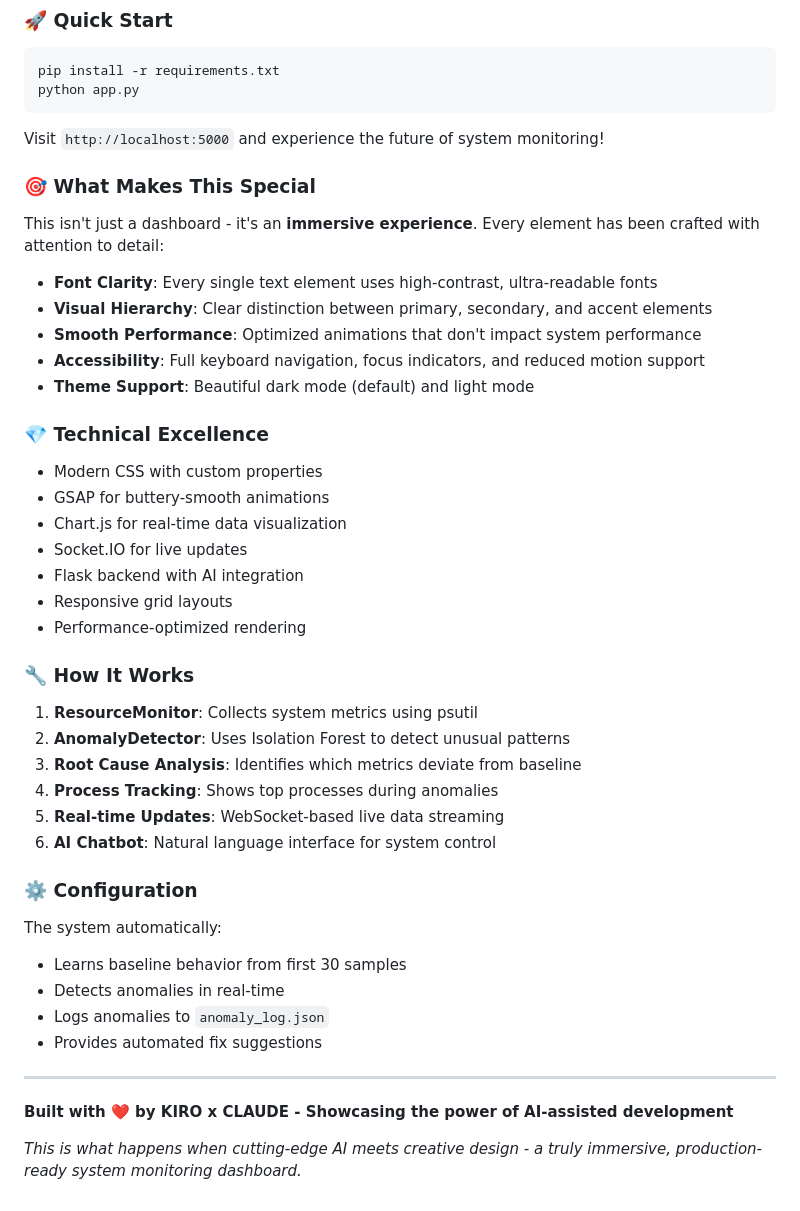
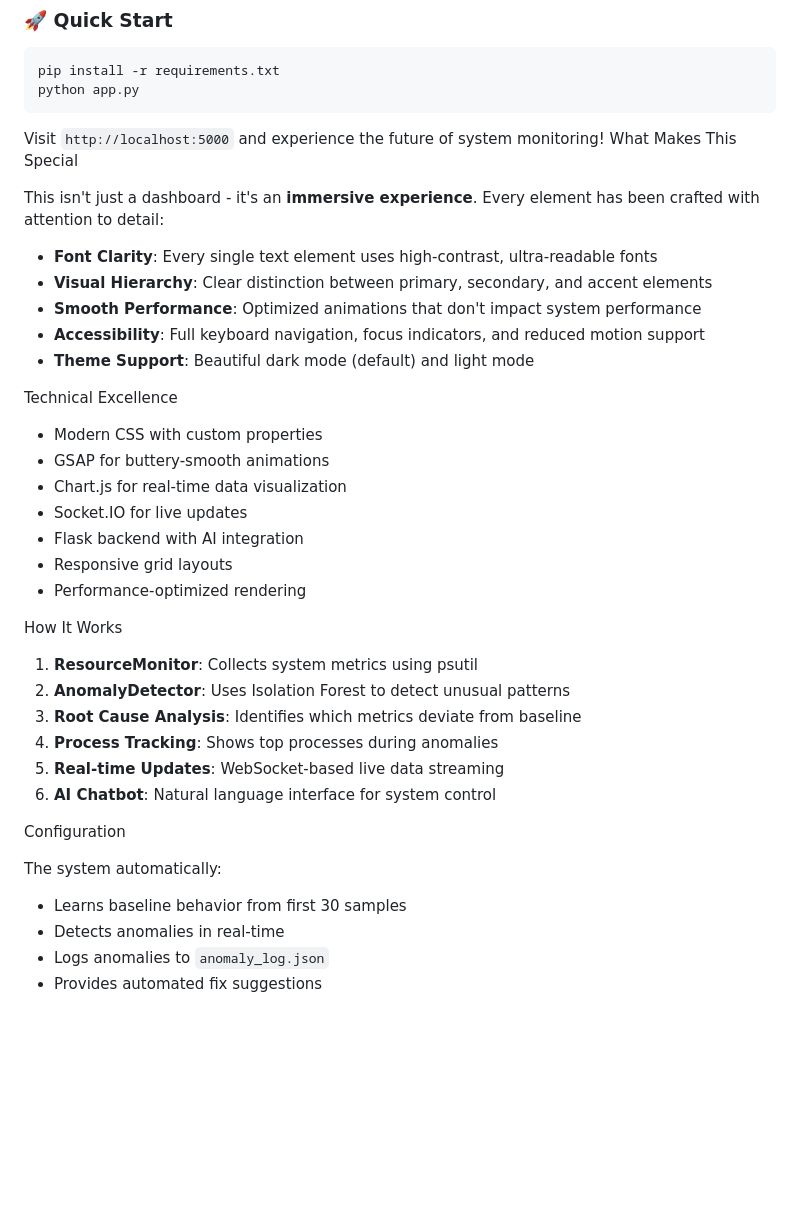
Before and after one commit to sdsorigins/pbl2, a Markdown page: README.md, the part around the change. GitHub-like rendering; blank space fills up the shorter version.

````diff
--- a/README.md
+++ b/README.md
@@ -64,8 +64,7 @@ python app.py
 ```
 
 Visit `http://localhost:5000` and experience the future of system monitoring!
-
-### 🎯 What Makes This Special
+ What Makes This Special
 
 This isn't just a dashboard - it's an **immersive experience**. Every element has been crafted with attention to detail:
 
@@ -75,7 +74,7 @@ This isn't just a dashboard - it's an **immersive experience**. Every element ha
 - **Accessibility**: Full keyboard navigation, focus indicators, and reduced motion support
 - **Theme Support**: Beautiful dark mode (default) and light mode
 
-### 💎 Technical Excellence
+Technical Excellence
 
 - Modern CSS with custom properties
 - GSAP for buttery-smooth animations
@@ -85,7 +84,7 @@ This isn't just a dashboard - it's an **immersive experience**. Every element ha
 - Responsive grid layouts
 - Performance-optimized rendering
 
-### 🔧 How It Works
+ How It Works
 
 1. **ResourceMonitor**: Collects system metrics using psutil
 2. **AnomalyDetector**: Uses Isolation Forest to detect unusual patterns
@@ -94,16 +93,10 @@ This isn't just a dashboard - it's an **immersive experience**. Every element ha
 5. **Real-time Updates**: WebSocket-based live data streaming
 6. **AI Chatbot**: Natural language interface for system control
 
-### ⚙️ Configuration
+ Configuration
 
 The system automatically:
 - Learns baseline behavior from first 30 samples
 - Detects anomalies in real-time
 - Logs anomalies to `anomaly_log.json`
 - Provides automated fix suggestions
-
----
-
-**Built with ❤️ by KIRO x CLAUDE - Showcasing the power of AI-assisted development**
-
-*This is what happens when cutting-edge AI meets creative design - a truly immersive, production-ready system monitoring dashboard.*
````
